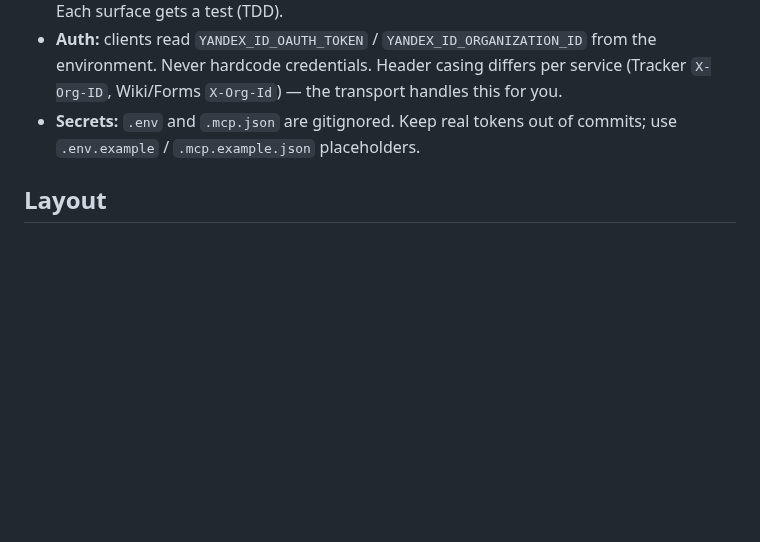
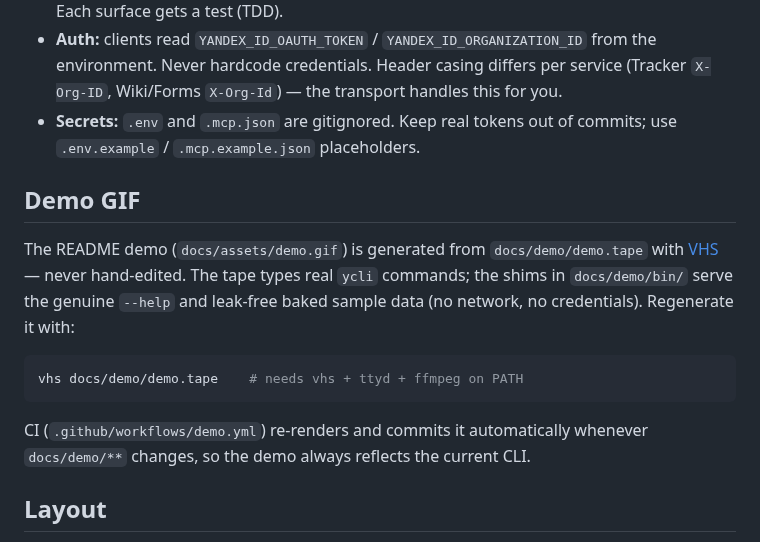
Before and after one commit to bim-ba/ycli, a Markdown page: CONTRIBUTING.md, the part around the change. Rendered like a GitHub page; blank space fills up the shorter version.

Commit message:
docs: replace static demo with reproducible VHS GIF + CI auto-regen
- generate docs/assets/demo.gif from docs/demo/demo.tape (VHS) instead of a
  hand-authored SVG — single declarative source, real `ycli --help`, leak-free
  baked data via docs/demo/bin shims
- README hero now points at demo.gif (animated)
- .github/workflows/demo.yml re-renders + commits the GIF when docs/demo/** changes
- CONTRIBUTING documents `vhs docs/demo/demo.tape`
- remove hand-authored demo.svg and demo.sh (superseded)

Co-Authored-By: Claude Opus 4.8 (1M context) <noreply@anthropic.com>

````diff
--- a/CONTRIBUTING.md
+++ b/CONTRIBUTING.md
@@ -28,6 +28,20 @@ dependency lists.
 - **Secrets:** `.env` and `.mcp.json` are gitignored. Keep real tokens out of commits;
   use `.env.example` / `.mcp.example.json` placeholders.
 
+## Demo GIF
+
+The README demo (`docs/assets/demo.gif`) is generated from `docs/demo/demo.tape` with
+[VHS](https://github.com/charmbracelet/vhs) — never hand-edited. The tape types real
+`ycli` commands; the shims in `docs/demo/bin/` serve the genuine `--help` and leak-free
+baked sample data (no network, no credentials). Regenerate it with:
+
+```bash
+vhs docs/demo/demo.tape    # needs vhs + ttyd + ffmpeg on PATH
+```
+
+CI (`.github/workflows/demo.yml`) re-renders and commits it automatically whenever
+`docs/demo/**` changes, so the demo always reflects the current CLI.
+
 ## Layout
 
 Per-domain SDK lives under `src/ycli/yandex/<domain>/` — each resource group has
````
Also changed, not shown: README.md (+1 -1 lines), docs/assets/demo.gif (added), 6 other files.
